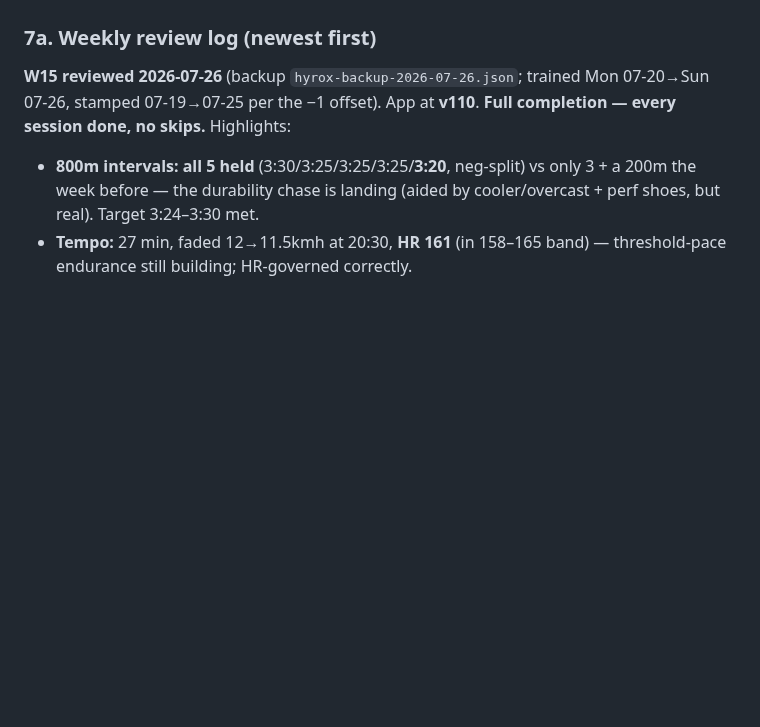
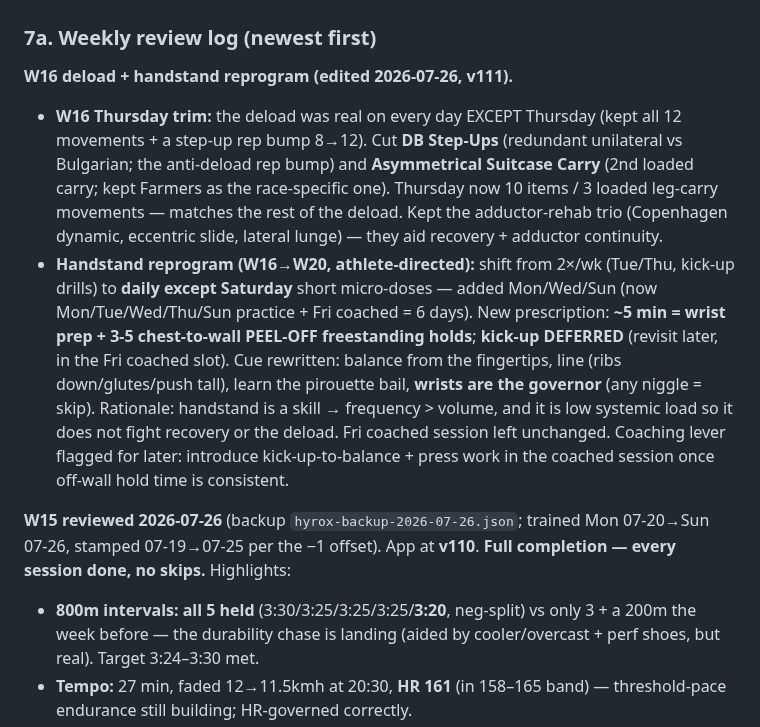
Before and after one commit to choonang-lab/Hyrox-Prep, a Markdown page: HANDOFF.md, the part around the change. Rendered like a GitHub page; blank space fills up the shorter version.

Commit message:
HANDOFF: log v111 W16 deload Thursday trim + handstand reprogram (daily off-wall holds W16-20, kick-up deferred)
Co-Authored-By: Claude Opus 4.8 <noreply@anthropic.com>

```diff
--- a/HANDOFF.md
+++ b/HANDOFF.md
@@ -229,6 +229,10 @@ Confirmed across BOTH races from the Singapore AG 50-54 **top-5 medians** (Nov-2
 5. Backups are large (~700KB–1MB) → they exceed a single tool result; the download tool saves them to a file — decode the base64 `content`, parse JSON, and diff against the prior backup to find *new* logs.
 
 ### 7a. Weekly review log (newest first)
+**W16 deload + handstand reprogram (edited 2026-07-26, v111).**
+- **W16 Thursday trim:** the deload was real on every day EXCEPT Thursday (kept all 12 movements + a step-up rep bump 8→12). Cut **DB Step-Ups** (redundant unilateral vs Bulgarian; the anti-deload rep bump) and **Asymmetrical Suitcase Carry** (2nd loaded carry; kept Farmers as the race-specific one). Thursday now 10 items / 3 loaded leg-carry movements — matches the rest of the deload. Kept the adductor-rehab trio (Copenhagen dynamic, eccentric slide, lateral lunge) — they aid recovery + adductor continuity.
+- **Handstand reprogram (W16→W20, athlete-directed):** shift from 2×/wk (Tue/Thu, kick-up drills) to **daily except Saturday** short micro-doses — added Mon/Wed/Sun (now Mon/Tue/Wed/Thu/Sun practice + Fri coached = 6 days). New prescription: **~5 min = wrist prep + 3-5 chest-to-wall PEEL-OFF freestanding holds**; **kick-up DEFERRED** (revisit later, in the Fri coached slot). Cue rewritten: balance from the fingertips, line (ribs down/glutes/push tall), learn the pirouette bail, **wrists are the governor** (any niggle = skip). Rationale: handstand is a skill → frequency > volume, and it is low systemic load so it does not fight recovery or the deload. Fri coached session left unchanged. Coaching lever flagged for later: introduce kick-up-to-balance + press work in the coached session once off-wall hold time is consistent.
+
 **W15 reviewed 2026-07-26** (backup `hyrox-backup-2026-07-26.json`; trained Mon 07-20→Sun 07-26, stamped 07-19→07-25 per the −1 offset). App at **v110**. **Full completion — every session done, no skips.** Highlights:
 - **800m intervals: all 5 held** (3:30/3:25/3:25/3:25/**3:20**, neg-split) vs only 3 + a 200m the week before — the durability chase is landing (aided by cooler/overcast + perf shoes, but real). Target 3:24–3:30 met.
 - **Tempo:** 27 min, faded 12→11.5kmh at 20:30, **HR 161** (in 158–165 band) — threshold-pace endurance still building; HR-governed correctly.
```
